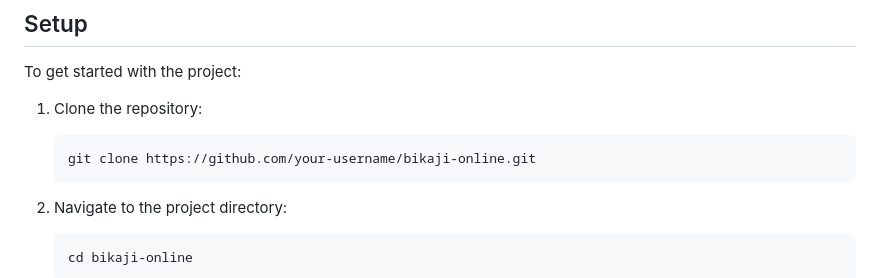
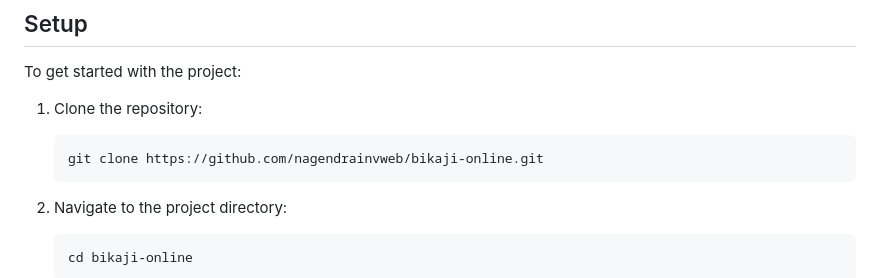
Before and after one commit to nagendrainvweb/bikaji_online_clone, a Markdown page: README.md, the part around the change. Rendered like a GitHub page.

````diff
--- a/README.md
+++ b/README.md
@@ -123,7 +123,7 @@ To get started with the project:
 
 1. Clone the repository:
    ```bash
-   git clone https://github.com/your-username/bikaji-online.git
+   git clone https://github.com/nagendrainvweb/bikaji-online.git
    ```
 
 2. Navigate to the project directory:
````
